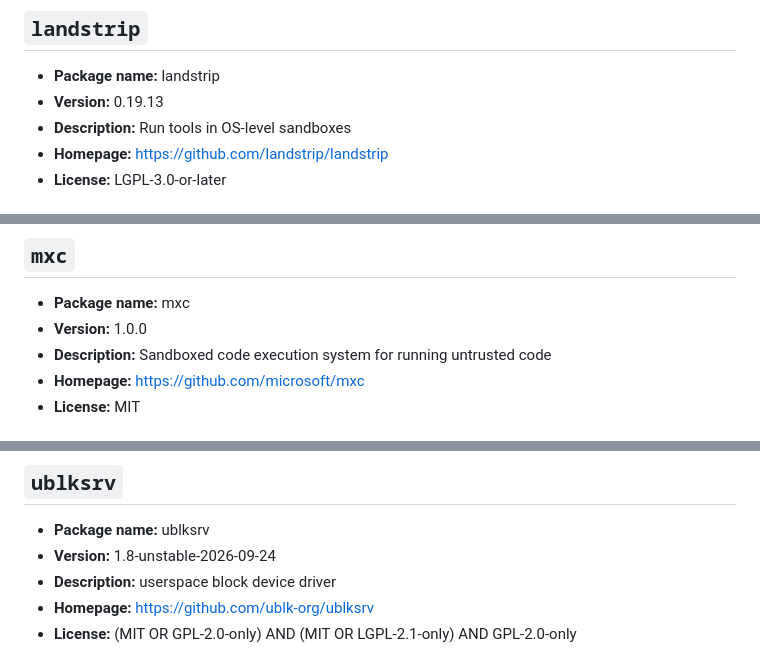
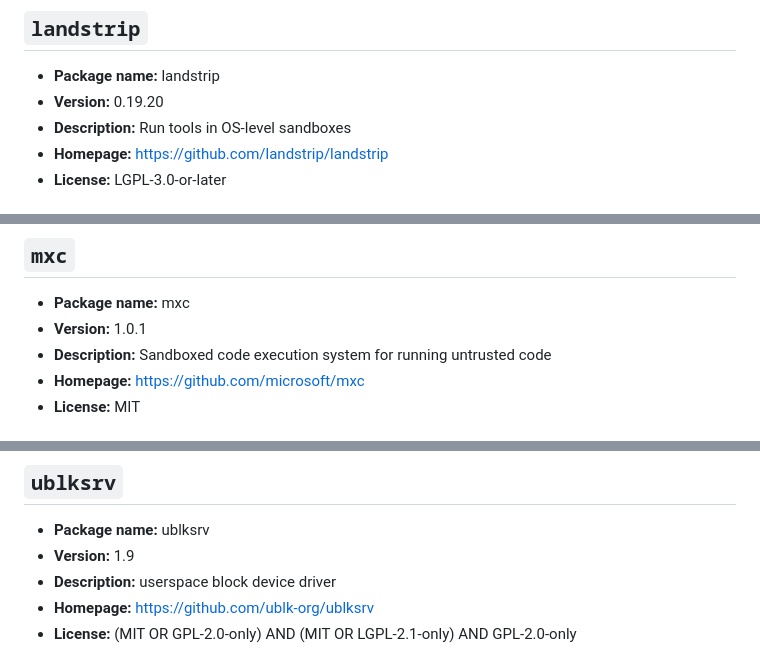
Before and after one commit to Skyb0rg007/packages, a Markdown page: NixOS/README.md, 3 parts joined by grey strips. Drawn GitHub-style.

```diff
--- a/NixOS/README.md
+++ b/NixOS/README.md
@@ -228,7 +228,7 @@ Generated from 72 packages.
 ## `landstrip`
 
 - **Package name:** landstrip
-- **Version:** 0.19.13
+- **Version:** 0.19.20
 - **Description:** Run tools in OS-level sandboxes
 - **Homepage:** [https://github.com/landstrip/landstrip](https://github.com/landstrip/landstrip)
 - **License:** LGPL-3.0-or-later
@@ -292,7 +292,7 @@ Generated from 72 packages.
 ## `mxc`
 
 - **Package name:** mxc
-- **Version:** 1.0.0
+- **Version:** 1.0.1
 - **Description:** Sandboxed code execution system for running untrusted code
 - **Homepage:** [https://github.com/microsoft/mxc](https://github.com/microsoft/mxc)
 - **License:** MIT
@@ -530,7 +538,7 @@ Generated from 72 packages.
 ## `ublksrv`
 
 - **Package name:** ublksrv
-- **Version:** 1.8-unstable-2026-09-24
+- **Version:** 1.9
 - **Description:** userspace block device driver
 - **Homepage:** [https://github.com/ublk-org/ublksrv](https://github.com/ublk-org/ublksrv)
 - **License:** (MIT OR GPL-2.0-only) AND (MIT OR LGPL-2.1-only) AND GPL-2.0-only
```
Also changed, not shown: other parts of NixOS/README.md (+19 -11 lines).
